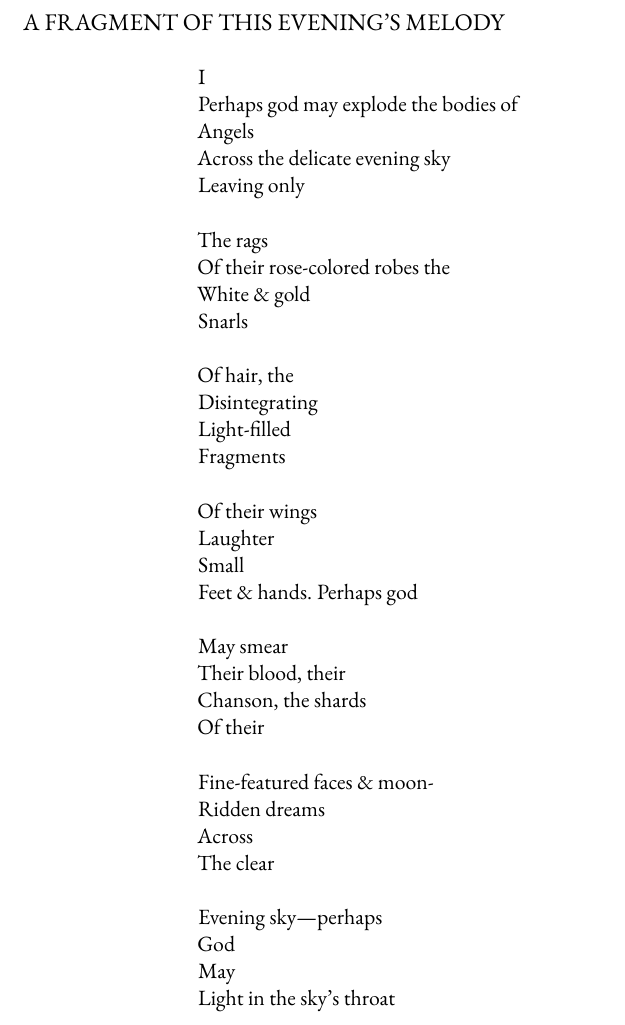
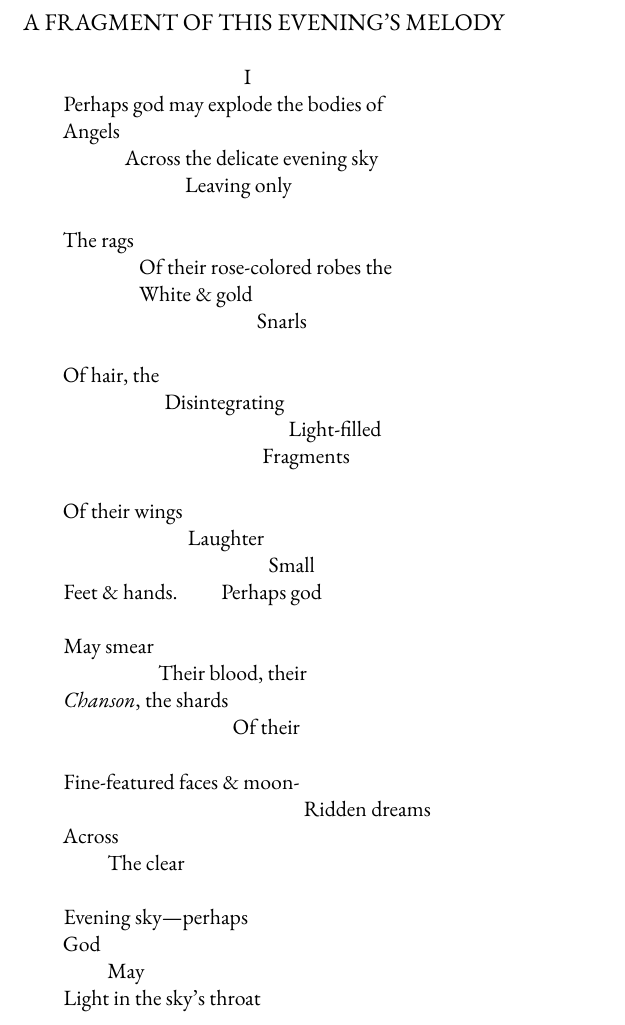
Before and after one commit to corajr/alice_moore_poems, a LaTeX thesis (collected.tex, which reads other/poems/a_fragment.tex): part of page 277 of 400, cut so that both start at the same text. Compiled offline with pdfLaTeX; a missing font is replaced by an installed copy or a similar font.

Commit message:
a fragment of this evening

```diff
--- a/other/poems/a_fragment.tex
+++ b/other/poems/a_fragment.tex
@@ -1,41 +1,41 @@
 \PoemTitle{A Fragment of This Evening's Melody}
 \label{ch:a_fragment}
-\settowidth{\versewidth}{                                               Ridden dreams}
+\settowidth{\versewidth}{Command to shatter their clay hearts: with a cry}
 \begin{verse}[\versewidth]
-                                  I\\*
+\hspace{0.45\versewidth}I\\*
 Perhaps god may explode the bodies of\\*
 Angels\\*
-              Across the delicate evening sky\\*
-                          Leaving only
+\vinphantom{Angels} Across the delicate evening sky\\*
+\vinphantom{Angels Across} Leaving only
 
 The rags\\*
-              Of their rose-colored robes the\\*
-              White \& gold\\*
-                                       Snarls
+\vinphantom{The rags} Of their rose-colored robes the\\*
+\vinphantom{The rags} White \& gold\\*
+\vinphantom{The rags White \& gold} Snarls
 
 Of hair, the\\*
-                    Disintegrating\\*
-                                              Light-filled\\*
-                                       Fragments
+\vinphantom{Of hair, the} Disintegrating\\*
+\vinphantom{Of hair, the Disintegrating} Light-filled\\*
+\vinphantom{Of hair, the Disintegrat} Fragments
 
 Of their wings\\*
-                         Laughter\\*
-                                        Small\\*
-Feet \& hands.     Perhaps god
+\vinphantom{Of their wings} Laughter\\*
+\vinphantom{Of their wings Laughter} Small\\*
+Feet \& hands.\qquad Perhaps god
 
 May smear\\*
-                 Their blood, their\\*
-Chanson, the shards\\*
-                                  Of their
+\vinphantom{May smear} Their blood, their\\*
+\textit{Chanson}, the shards\\*
+\vinphantom{\textit{Chanson}, the shards} Of their
 
 Fine-featured faces \& moon-\\*
-                                               Ridden dreams\\*
+\vinphantom{Fine-featured faces \& moon-} Ridden dreams\\*
 Across\\*
-        The clear
+\qquad The clear
 
 Evening sky---perhaps\\*
 God\\*
-        May\\*
+\qquad May\\*
 Light in the sky's throat
 
 A\\*
```
Also changed, not shown: other/poems/a_fragment.tex (6 more changed lines).
